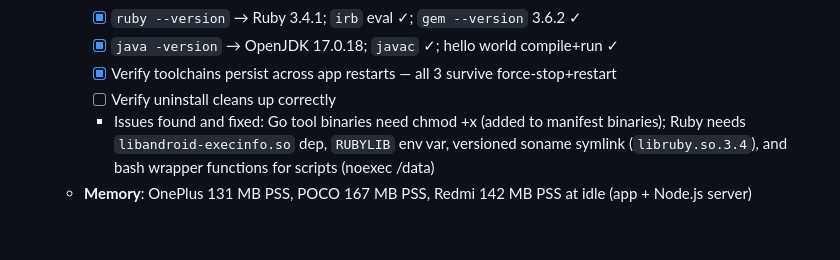
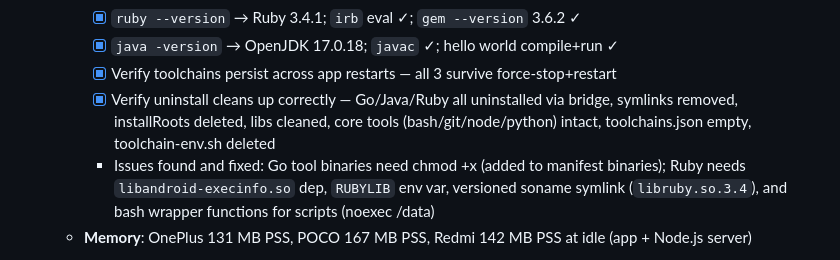
Before and after one commit to rmyndharis/VSCodroid, a Markdown page: MILESTONES.md, the part around the change. GitHub-like rendering; blank space fills up the shorter version.

Commit message:
test: verify toolchain uninstall cleanup on physical device
All 3 toolchains (Go, Ruby, Java) uninstalled via AndroidBridge on
OnePlus CPH2791. Verified: symlinks removed, installRoots deleted,
shared libs cleaned, core tools intact, state file emptied,
toolchain-env.sh deleted. App continues running normally.

```diff
--- a/MILESTONES.md
+++ b/MILESTONES.md
@@ -471,7 +471,7 @@ _Order: audit code → configure release build → test on devices → validate
      - [x] `ruby --version` → Ruby 3.4.1; `irb` eval ✓; `gem --version` 3.6.2 ✓
      - [x] `java -version` → OpenJDK 17.0.18; `javac` ✓; hello world compile+run ✓
      - [x] Verify toolchains persist across app restarts — all 3 survive force-stop+restart
-     - [ ] Verify uninstall cleans up correctly
+     - [x] Verify uninstall cleans up correctly — Go/Java/Ruby all uninstalled via bridge, symlinks removed, installRoots deleted, libs cleaned, core tools (bash/git/node/python) intact, toolchains.json empty, toolchain-env.sh deleted
      - Issues found and fixed: Go tool binaries need chmod +x (added to manifest binaries); Ruby needs `libandroid-execinfo.so` dep, `RUBYLIB` env var, versioned soname symlink (`libruby.so.3.4`), and bash wrapper functions for scripts (noexec /data)
    - **Memory**: OnePlus 131 MB PSS, POCO 167 MB PSS, Redmi 142 MB PSS at idle (app + Node.js server)
 
```
